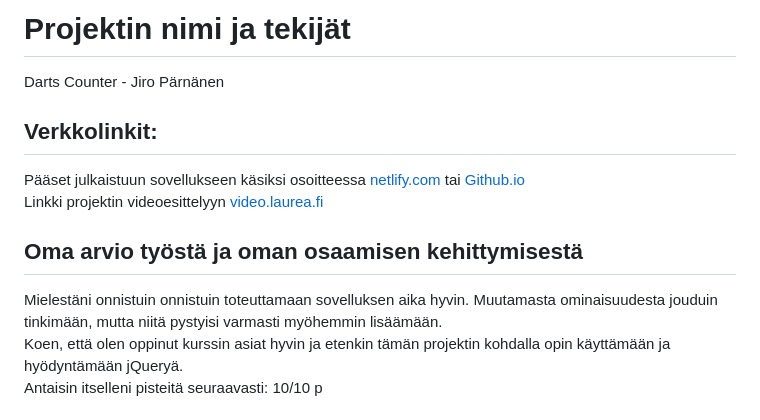
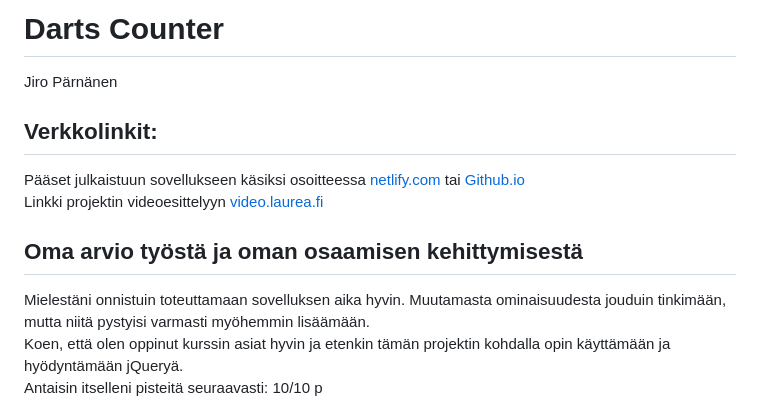
Before and after one commit to ParnanenJ/Darts-Counter, a Markdown page: README.md, the part around the change. Rendered like a GitHub page.

```diff
--- a/README.md
+++ b/README.md
@@ -1,12 +1,12 @@
-# Projektin nimi ja tekijät
-Darts Counter - Jiro Pärnänen
+# Darts Counter
+Jiro Pärnänen
 
 ## Verkkolinkit:
 Pääset julkaistuun sovellukseen käsiksi osoitteessa [netlify.com](https://dartscounter-parnanenj.netlify.app/) tai [Github.io](https://parnanenj.github.io/Darts-Counter/)
 Linkki projektin videoesittelyyn [video.laurea.fi](https://video.laurea.fi/media/t/0_3esy64vj)
 
 ## Oma arvio työstä ja oman osaamisen kehittymisestä
-Mielestäni onnistuin onnistuin toteuttamaan sovelluksen aika hyvin. Muutamasta ominaisuudesta jouduin tinkimään, mutta niitä pystyisi varmasti myöhemmin lisäämään.
+Mielestäni onnistuin toteuttamaan sovelluksen aika hyvin. Muutamasta ominaisuudesta jouduin tinkimään, mutta niitä pystyisi varmasti myöhemmin lisäämään.
 Koen, että olen oppinut kurssin asiat hyvin ja etenkin tämän projektin kohdalla opin käyttämään ja hyödyntämään jQueryä.
 Antaisin itselleni pisteitä seuraavasti: 10/10 p
 
```
